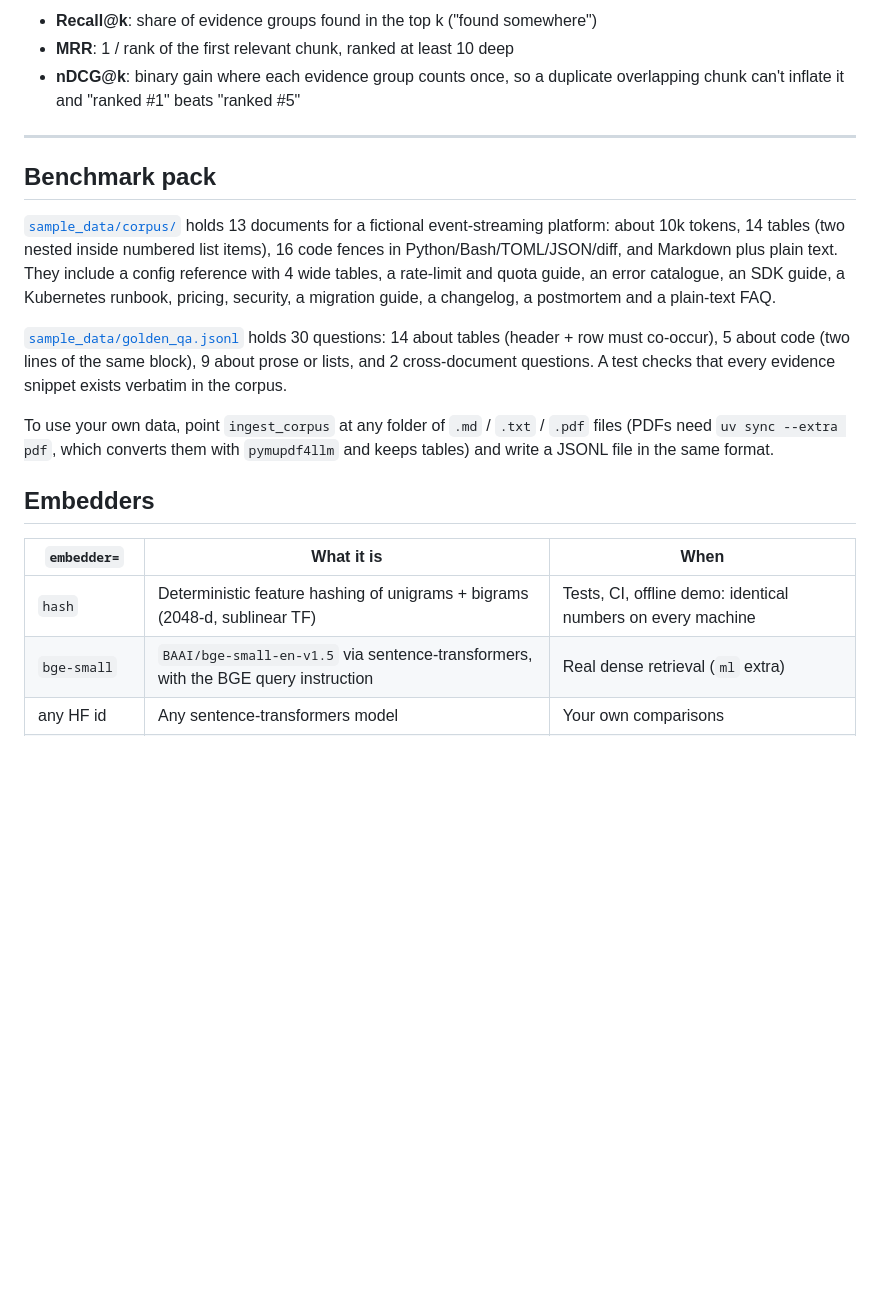
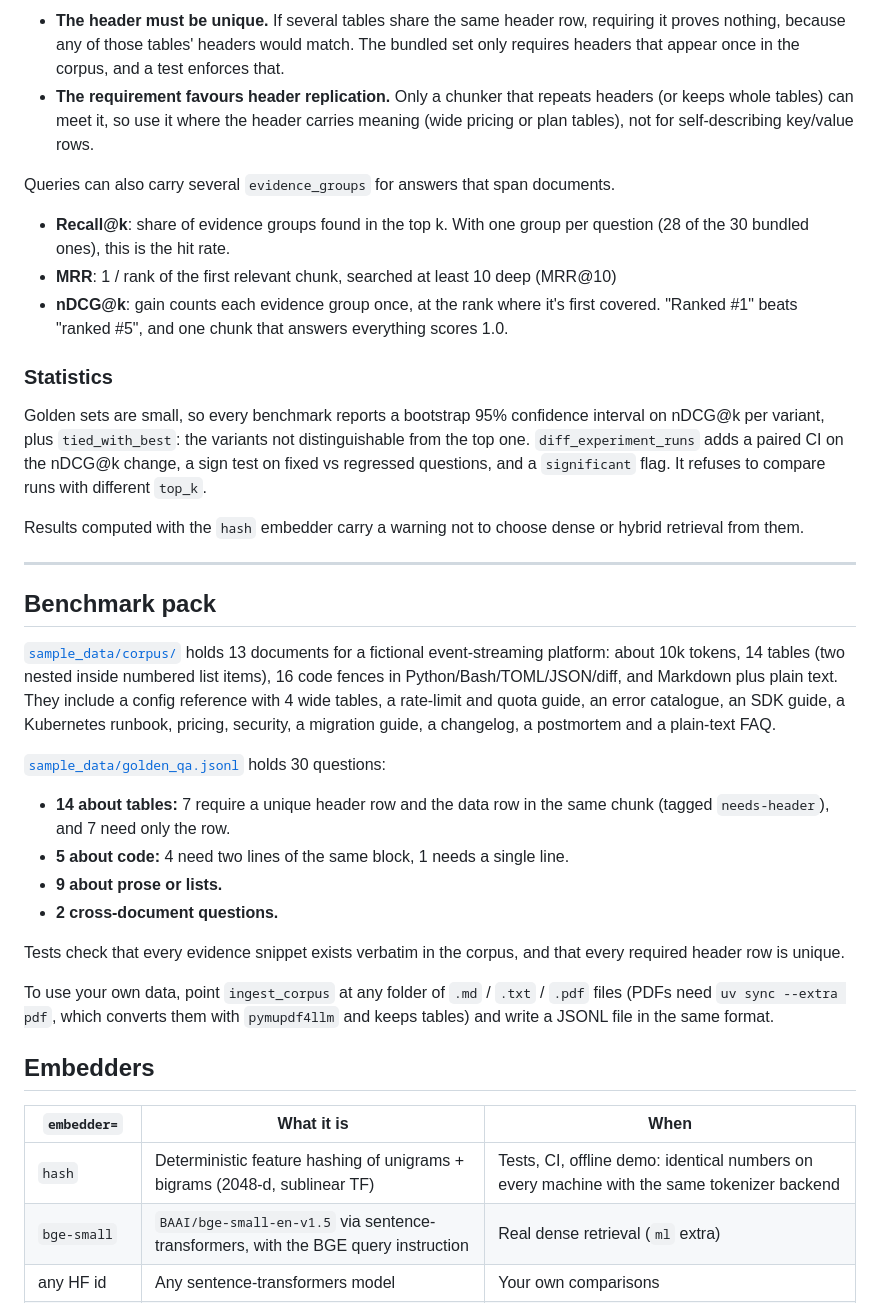
Before and after one commit to Salman-khann/RAGDial-MCP, a Markdown page: README.md, the part around one of its changes. Drawn GitHub-style; blank space fills up the shorter version.

```diff
--- a/README.md
+++ b/README.md
@@ -232,7 +239,18 @@ A chunk holding the price row without the column header can't say which plan `$0
 
-* **Recall@k**: share of evidence groups found in the top k ("found somewhere")
-* **MRR**: 1 / rank of the first relevant chunk, ranked at least 10 deep
-* **nDCG@k**: binary gain where each evidence group counts once, so a duplicate overlapping chunk can't inflate it and "ranked #1" beats "ranked #5"
+* **The header must be unique.** If several tables share the same header row, requiring it proves nothing, because any of those tables' headers would match. The bundled set only requires headers that appear once in the corpus, and a test enforces that.
+* **The requirement favours header replication.** Only a chunker that repeats headers (or keeps whole tables) can meet it, so use it where the header carries meaning (wide pricing or plan tables), not for self-describing key/value rows.
+
+Queries can also carry several `evidence_groups` for answers that span documents.
+
+* **Recall@k**: share of evidence groups found in the top k. With one group per question (28 of the 30 bundled ones), this is the hit rate.
+* **MRR**: 1 / rank of the first relevant chunk, searched at least 10 deep (MRR@10)
+* **nDCG@k**: gain counts each evidence group once, at the rank where it's first covered. "Ranked #1" beats "ranked #5", and one chunk that answers everything scores 1.0.
+
+### Statistics
+
+Golden sets are small, so every benchmark reports a bootstrap 95% confidence interval on nDCG@k per variant, plus `tied_with_best`: the variants not distinguishable from the top one. `diff_experiment_runs` adds a paired CI on the nDCG@k change, a sign test on fixed vs regressed questions, and a `significant` flag. It refuses to compare runs with different `top_k`.
+
+Results computed with the `hash` embedder carry a warning not to choose dense or hybrid retrieval from them.
 
 ---
 
@@ -240,7 +258,14 @@ A chunk holding the price row without the column header can't say which plan `$0
 
 [`sample_data/corpus/`](sample_data/corpus) holds 13 documents for a fictional event-streaming platform: about 10k tokens, 14 tables (two nested inside numbered list items), 16 code fences in Python/Bash/TOML/JSON/diff, and Markdown plus plain text. They include a config reference with 4 wide tables, a rate-limit and quota guide, an error catalogue, an SDK guide, a Kubernetes runbook, pricing, security, a migration guide, a changelog, a postmortem and a plain-text FAQ.
 
-[`sample_data/golden_qa.jsonl`](sample_data/golden_qa.jsonl) holds 30 questions: 14 about tables (header + row must co-occur), 5 about code (two lines of the same block), 9 about prose or lists, and 2 cross-document questions. A test checks that every evidence snippet exists verbatim in the corpus.
+[`sample_data/golden_qa.jsonl`](sample_data/golden_qa.jsonl) holds 30 questions:
+
+- **14 about tables:** 7 require a unique header row and the data row in the same chunk (tagged `needs-header`), and 7 need only the row.
+- **5 about code:** 4 need two lines of the same block, 1 needs a single line.
+- **9 about prose or lists.**
+- **2 cross-document questions.**
+
+Tests check that every evidence snippet exists verbatim in the corpus, and that every required header row is unique.
 
 To use your own data, point `ingest_corpus` at any folder of `.md` / `.txt` / `.pdf` files (PDFs need `uv sync --extra pdf`, which converts them with `pymupdf4llm` and keeps tables) and write a JSONL file in the same format.
 
@@ -248,7 +273,7 @@ To use your own data, point `ingest_corpus` at any folder of `.md` / `.txt` / `.
 
 | `embedder=` | What it is | When |
 |---|---|---|
-| `hash` | Deterministic feature hashing of unigrams + bigrams (2048-d, sublinear TF) | Tests, CI, offline demo: identical numbers on every machine |
+| `hash` | Deterministic feature hashing of unigrams + bigrams (2048-d, sublinear TF) | Tests, CI, offline demo: identical numbers on every machine with the same tokenizer backend |
 | `bge-small` | `BAAI/bge-small-en-v1.5` via sentence-transformers, with the BGE query instruction | Real dense retrieval (`ml` extra) |
 | any HF id | Any sentence-transformers model | Your own comparisons |
 | `auto` (default) | `bge-small` if the `ml` extra is installed, otherwise `hash` | |
```
Also changed, not shown: other parts of README.md (+29 -22 lines), docs/demo.gif, 17 other files.
